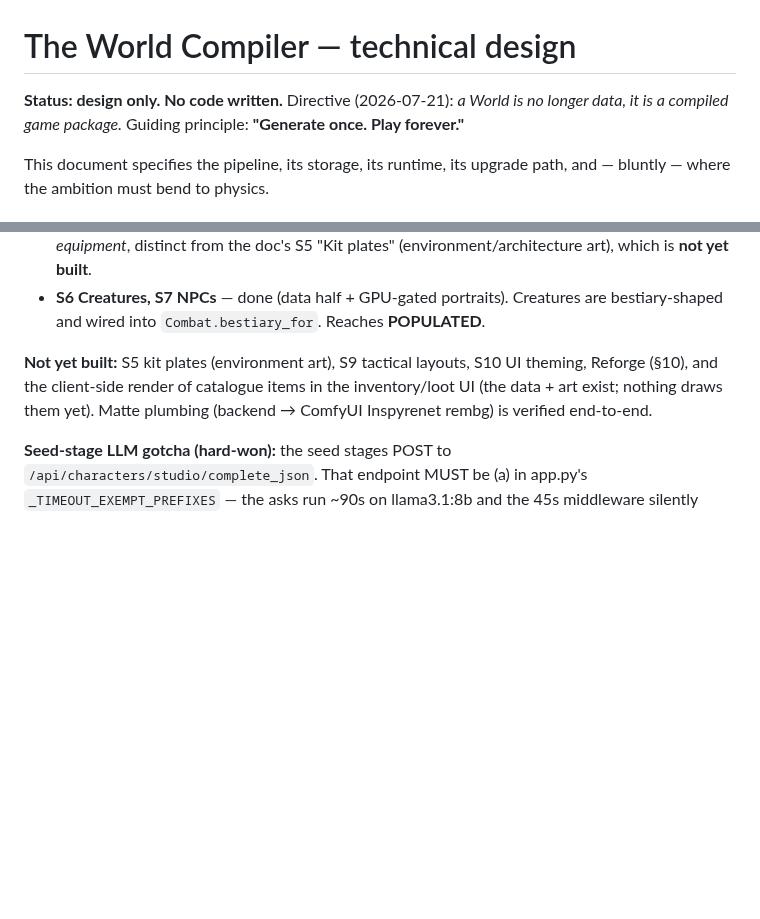
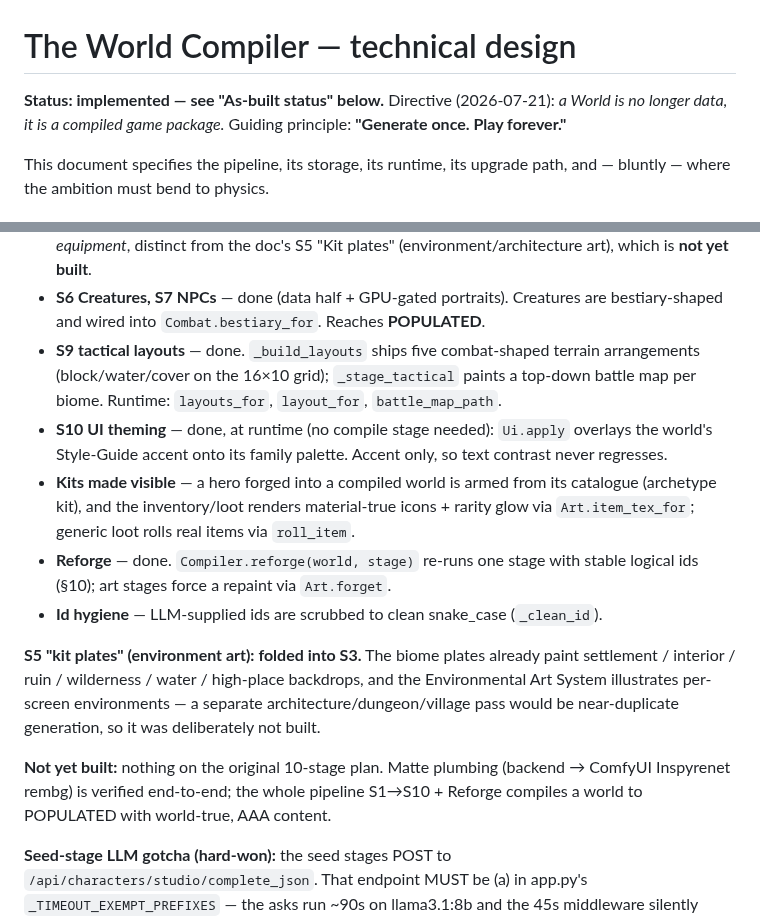
Before and after one commit to nc262/mythforge, a Markdown page: godot/docs/WorldCompiler.md, 2 parts joined by grey strips. Rendered like a GitHub page; blank space fills up the shorter version.

Commit message:
docs(compiler): as-built through S10 + Reforge; S5 folded into S3
Mark S9 tactical layouts, S10 UI theming, kit-visibility, Reforge and id-hygiene
done; record that S5 "kit plates" was deliberately folded into S3 biomes + the
EAS (near-duplicate generation). The 10-stage plan is complete; a world compiles
to POPULATED with world-true AAA content.

Co-Authored-By: Claude Opus 4.8 <noreply@anthropic.com>

```diff
--- a/godot/docs/WorldCompiler.md
+++ b/godot/docs/WorldCompiler.md
@@ -1,6 +1,6 @@
 # The World Compiler — technical design
 
-**Status: design only. No code written.**
+**Status: implemented — see "As-built status" below.**
 Directive (2026-07-21): *a World is no longer data, it is a compiled game
 package.* Guiding principle: **"Generate once. Play forever."**
 
@@ -202,11 +202,28 @@ Implemented in `godot/autoload/world_compiler.gd`, both harnesses green:
   (environment/architecture art), which is **not yet built**.
 - **S6 Creatures, S7 NPCs** — done (data half + GPU-gated portraits). Creatures
   are bestiary-shaped and wired into `Combat.bestiary_for`. Reaches **POPULATED**.
+- **S9 tactical layouts** — done. `_build_layouts` ships five combat-shaped terrain
+  arrangements (block/water/cover on the 16×10 grid); `_stage_tactical` paints a
+  top-down battle map per biome. Runtime: `layouts_for`, `layout_for`, `battle_map_path`.
+- **S10 UI theming** — done, at runtime (no compile stage needed): `Ui.apply`
+  overlays the world's Style-Guide accent onto its family palette. Accent only,
+  so text contrast never regresses.
+- **Kits made visible** — a hero forged into a compiled world is armed from its
+  catalogue (archetype kit), and the inventory/loot renders material-true icons +
+  rarity glow via `Art.item_tex_for`; generic loot rolls real items via `roll_item`.
+- **Reforge** — done. `Compiler.reforge(world, stage)` re-runs one stage with
+  stable logical ids (§10); art stages force a repaint via `Art.forget`.
+- **Id hygiene** — LLM-supplied ids are scrubbed to clean snake_case (`_clean_id`).
 
-**Not yet built:** S5 kit plates (environment art), S9 tactical layouts,
-S10 UI theming, Reforge (§10), and the client-side render of catalogue items
-in the inventory/loot UI (the data + art exist; nothing draws them yet).
-Matte plumbing (backend → ComfyUI Inspyrenet rembg) is verified end-to-end.
+**S5 "kit plates" (environment art): folded into S3.** The biome plates already
+paint settlement / interior / ruin / wilderness / water / high-place backdrops,
+and the Environmental Art System illustrates per-screen environments — a separate
+architecture/dungeon/village pass would be near-duplicate generation, so it was
+deliberately not built.
+
+**Not yet built:** nothing on the original 10-stage plan. Matte plumbing
+(backend → ComfyUI Inspyrenet rembg) is verified end-to-end; the whole pipeline
+S1→S10 + Reforge compiles a world to POPULATED with world-true, AAA content.
 
 **Seed-stage LLM gotcha (hard-won):** the seed stages POST to
 `/api/characters/studio/complete_json`. That endpoint MUST be (a) in app.py's
```
